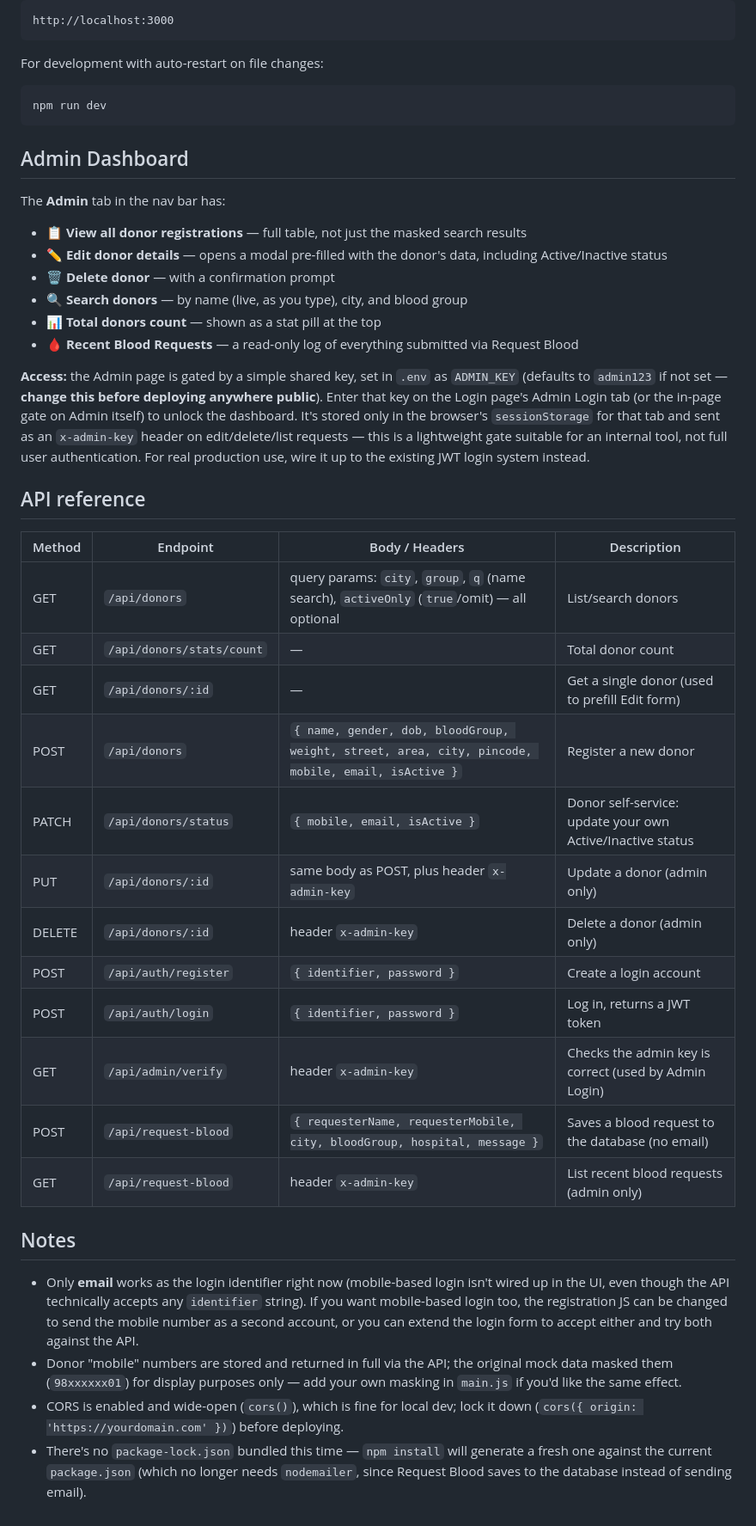
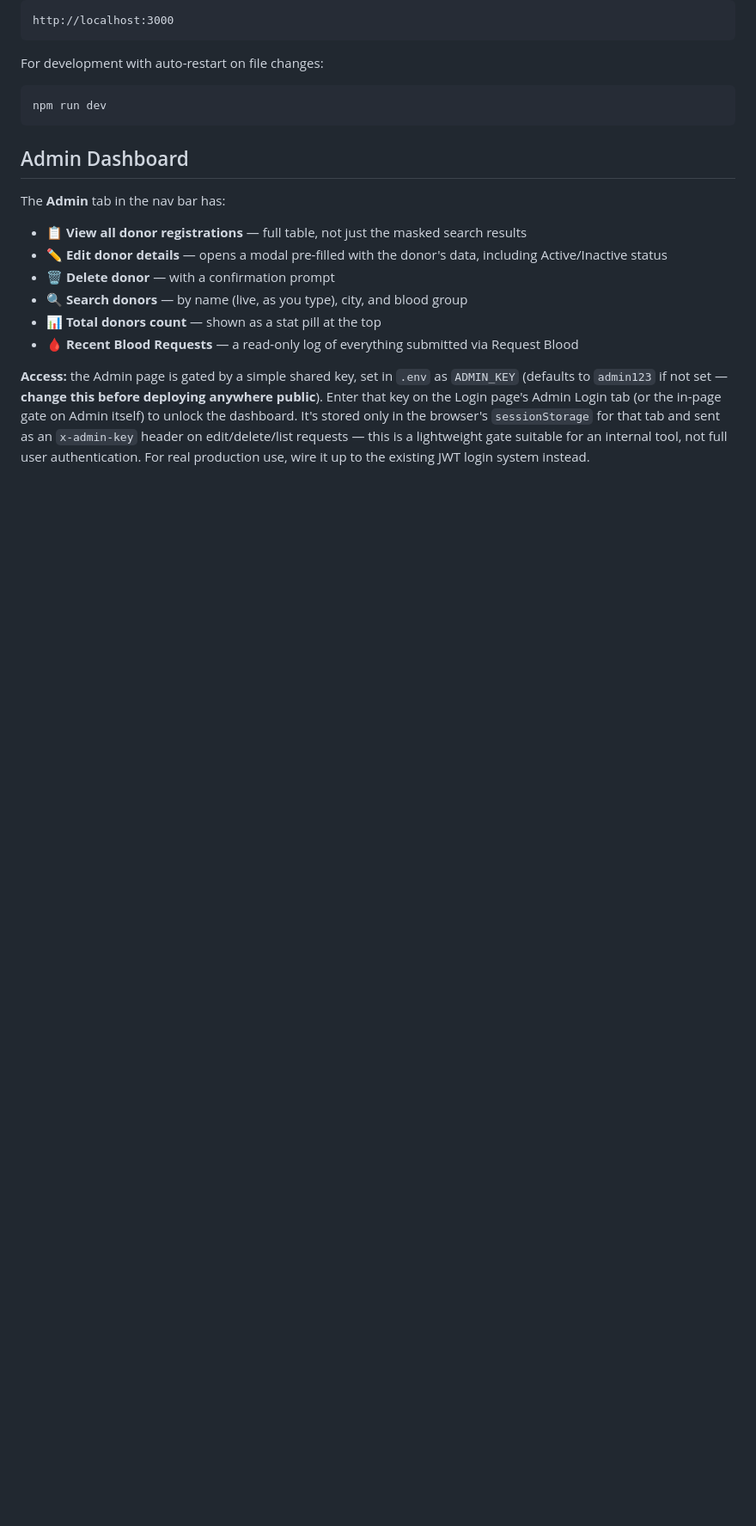
Before and after one commit to Ruba0820/Blood-Donor-Finder-System, a Markdown page: README.md, the part around the change. Shown at 86% size. GitHub-like rendering; blank space fills up the shorter version.

Commit message:
Remove API reference and notes from README
Removed API reference section and notes from README.

```diff
--- a/README.md
+++ b/README.md
@@ -171,37 +171,3 @@ browser's `sessionStorage` for that tab and sent as an `x-admin-key` header on
 edit/delete/list requests — this is a lightweight gate suitable for an
 internal tool, not full user authentication. For real production use, wire it
 up to the existing JWT login system instead.
-
-## API reference
-
-| Method | Endpoint                  | Body / Headers                                                                          | Description                                  |
-|--------|----------------------------|-------------------------------------------------------------------------------------------|-----------------------------------------------|
-| GET    | `/api/donors`              | query params: `city`, `group`, `q` (name search), `activeOnly` (`true`/omit) — all optional | List/search donors                          |
-| GET    | `/api/donors/stats/count`  | —                                                                                          | Total donor count                             |
-| GET    | `/api/donors/:id`          | —                                                                                          | Get a single donor (used to prefill Edit form)|
-| POST   | `/api/donors`              | `{ name, gender, dob, bloodGroup, weight, street, area, city, pincode, mobile, email, isActive }` | Register a new donor                 |
-| PATCH  | `/api/donors/status`       | `{ mobile, email, isActive }`                                                             | Donor self-service: update your own Active/Inactive status |
-| PUT    | `/api/donors/:id`          | same body as POST, plus header `x-admin-key`                                             | Update a donor (admin only)                   |
-| DELETE | `/api/donors/:id`          | header `x-admin-key`                                                                      | Delete a donor (admin only)                   |
-| POST   | `/api/auth/register`       | `{ identifier, password }`                                                                | Create a login account                        |
-| POST   | `/api/auth/login`          | `{ identifier, password }`                                                                | Log in, returns a JWT token                   |
-| GET    | `/api/admin/verify`        | header `x-admin-key`                                                                       | Checks the admin key is correct (used by Admin Login) |
-| POST   | `/api/request-blood`       | `{ requesterName, requesterMobile, city, bloodGroup, hospital, message }`                 | Saves a blood request to the database (no email) |
-| GET    | `/api/request-blood`       | header `x-admin-key`                                                                       | List recent blood requests (admin only)       |
-
-## Notes
-
-- Only **email** works as the login identifier right now (mobile-based login
-  isn't wired up in the UI, even though the API technically accepts any
-  `identifier` string). If you want mobile-based login too, the registration
-  JS can be changed to send the mobile number as a second account, or you can
-  extend the login form to accept either and try both against the API.
-- Donor "mobile" numbers are stored and returned in full via the API; the
-  original mock data masked them (`98xxxxxx01`) for display purposes only —
-  add your own masking in `main.js` if you'd like the same effect.
-- CORS is enabled and wide-open (`cors()`), which is fine for local dev; lock
-  it down (`cors({ origin: 'https://yourdomain.com' })`) before deploying.
-- There's no `package-lock.json` bundled this time — `npm install` will
-  generate a fresh one against the current `package.json` (which no longer
-  needs `nodemailer`, since Request Blood saves to the database instead of
-  sending email).
```
